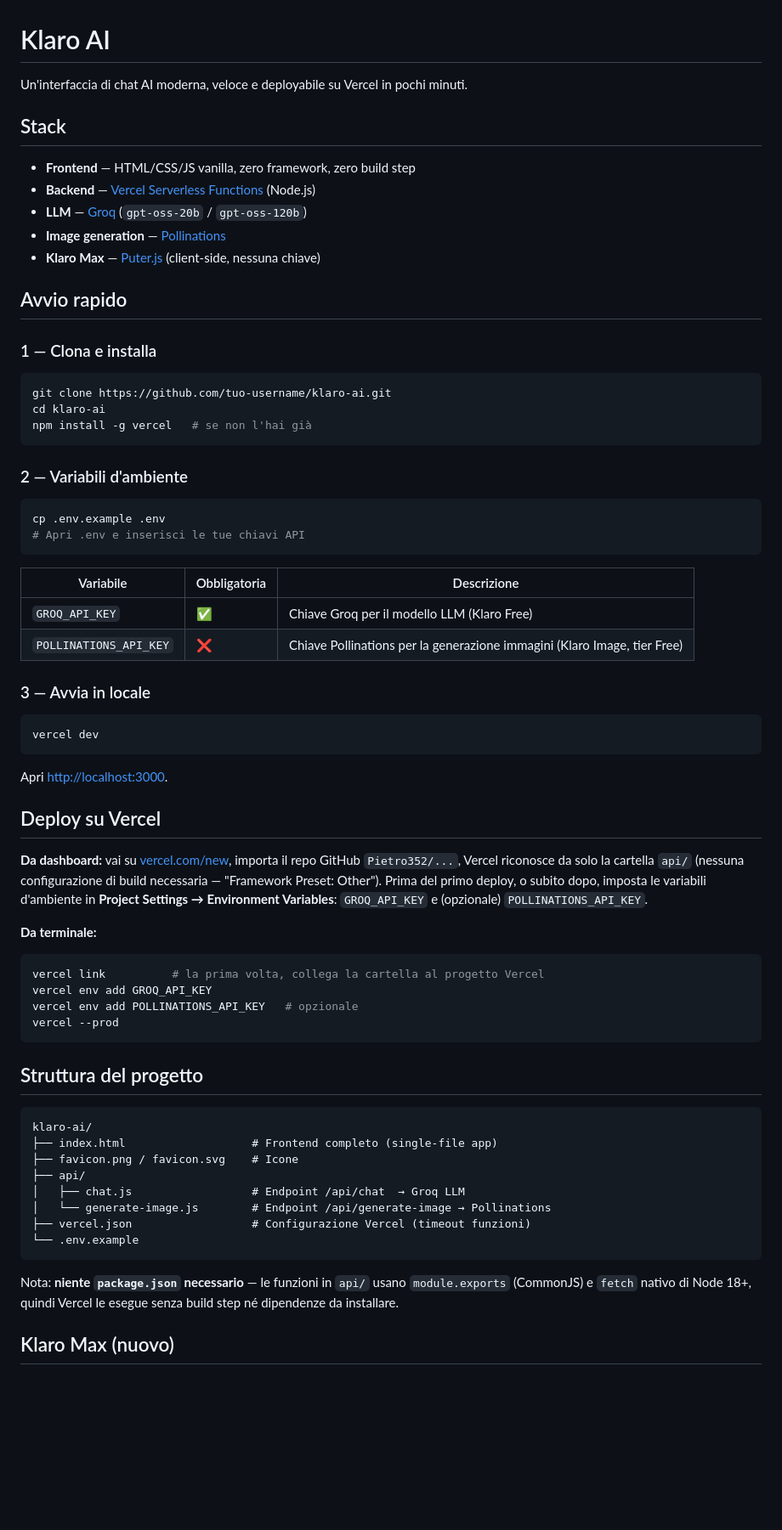
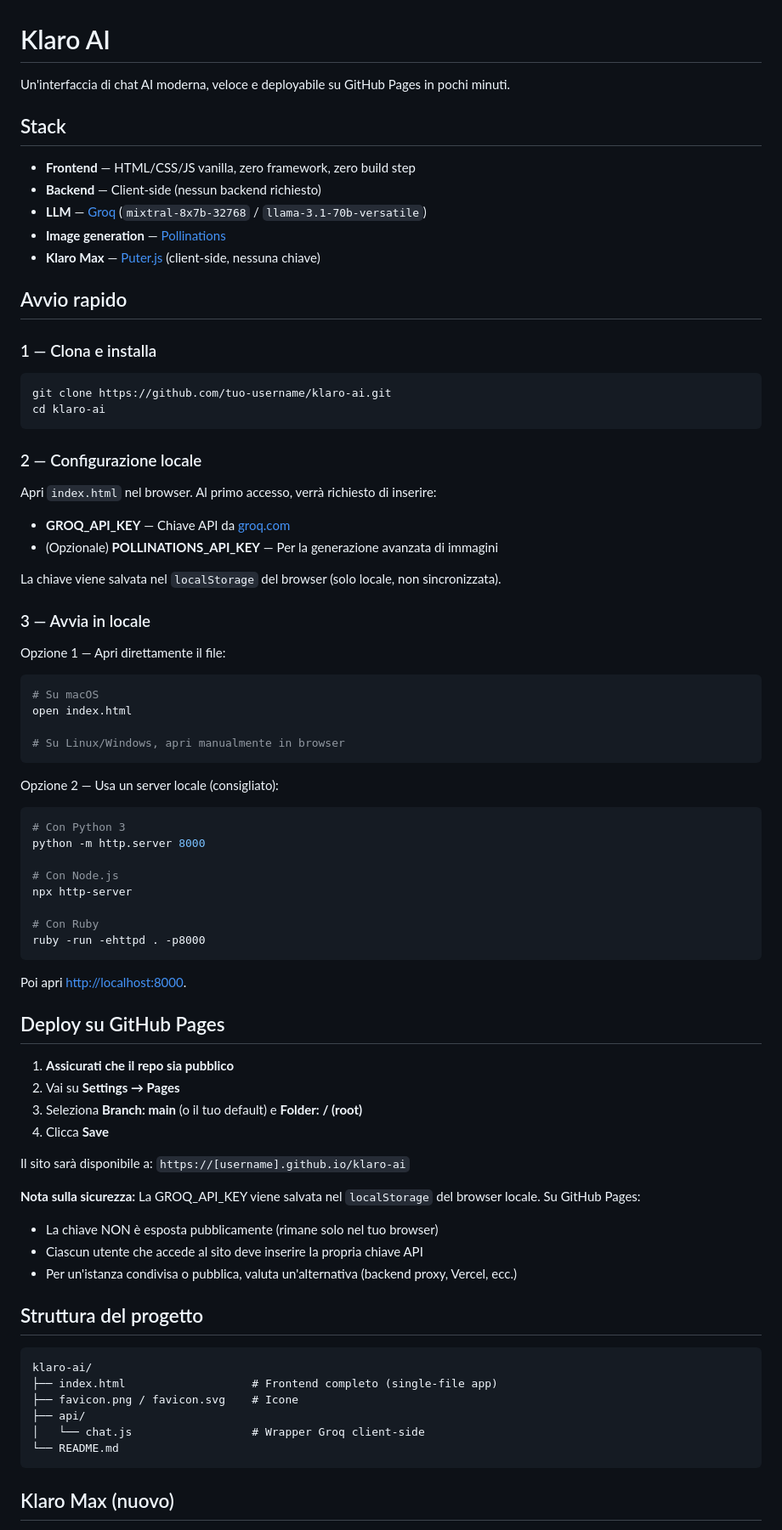
Before and after one commit to Pietro352/klaro-ai, a Markdown page: README.md, the part around one of its changes. Shown at 85% size. Drawn GitHub-style; blank space fills up the shorter version.

Commit message:
docs: Adatta README per GitHub Pages (rimuove Vercel, aggiunge istruzioni client-side)

````diff
--- a/README.md
+++ b/README.md
@@ -1,12 +1,12 @@
 # Klaro AI
 
-Un'interfaccia di chat AI moderna, veloce e deployabile su Vercel in pochi minuti.
+Un'interfaccia di chat AI moderna, veloce e deployabile su GitHub Pages in pochi minuti.
 
 ## Stack
 
 - **Frontend** — HTML/CSS/JS vanilla, zero framework, zero build step
-- **Backend** — [Vercel Serverless Functions](https://vercel.com/docs/functions) (Node.js)
-- **LLM** — [Groq](https://groq.com) (`gpt-oss-20b` / `gpt-oss-120b`)
+- **Backend** — Client-side (nessun backend richiesto)
+- **LLM** — [Groq](https://groq.com) (`mixtral-8x7b-32768` / `llama-3.1-70b-versatile`)
 - **Image generation** — [Pollinations](https://pollinations.ai)
 - **Klaro Max** — [Puter.js](https://puter.com) (client-side, nessuna chiave)
 
@@ -17,41 +17,53 @@ Un'interfaccia di chat AI moderna, veloce e deployabile su Vercel in pochi minut
 ```bash
 git clone https://github.com/tuo-username/klaro-ai.git
 cd klaro-ai
-npm install -g vercel   # se non l'hai già
 ```
 
-### 2 — Variabili d'ambiente
+### 2 — Configurazione locale
 
-```bash
-cp .env.example .env
-# Apri .env e inserisci le tue chiavi API
-```
+Apri `index.html` nel browser. Al primo accesso, verrà richiesto di inserire:
+- **GROQ_API_KEY** — Chiave API da [groq.com](https://console.groq.com)
+- (Opzionale) **POLLINATIONS_API_KEY** — Per la generazione avanzata di immagini
 
-| Variabile | Obbligatoria | Descrizione |
-|---|---|---|
-| `GROQ_API_KEY` | ✅ | Chiave Groq per il modello LLM (Klaro Free) |
-| `POLLINATIONS_API_KEY` | ❌ | Chiave Pollinations per la generazione immagini (Klaro Image, tier Free) |
+La chiave viene salvata nel `localStorage` del browser (solo locale, non sincronizzata).
 
 ### 3 — Avvia in locale
 
+Opzione 1 — Apri direttamente il file:
 ```bash
-vercel dev
+# Su macOS
+open index.html
+
+# Su Linux/Windows, apri manualmente in browser
 ```
 
-Apri [http://localhost:3000](http://localhost:3000).
+Opzione 2 — Usa un server locale (consigliato):
+```bash
+# Con Python 3
+python -m http.server 8000
 
-## Deploy su Vercel
+# Con Node.js
+npx http-server
 
-**Da dashboard:** vai su [vercel.com/new](https://vercel.com/new), importa il repo GitHub `Pietro352/...`, Vercel riconosce da solo la cartella `api/` (nessuna configurazione di build necessaria — "Framework Preset: Other"). Prima del primo deploy, o subito dopo, imposta le variabili d'ambiente in **Project Settings → Environment Variables**: `GROQ_API_KEY` e (opzionale) `POLLINATIONS_API_KEY`.
+# Con Ruby
+ruby -run -ehttpd . -p8000
+```
 
-**Da terminale:**
+Poi apri [http://localhost:8000](http://localhost:8000).
 
-```bash
-vercel link          # la prima volta, collega la cartella al progetto Vercel
-vercel env add GROQ_API_KEY
-vercel env add POLLINATIONS_API_KEY   # opzionale
-vercel --prod
-```
+## Deploy su GitHub Pages
+
+1. **Assicurati che il repo sia pubblico**
+2. Vai su **Settings → Pages**
+3. Seleziona **Branch: main** (o il tuo default) e **Folder: / (root)**
+4. Clicca **Save**
+
+Il sito sarà disponibile a: `https://[username].github.io/klaro-ai`
+
+**Nota sulla sicurezza:** La GROQ_API_KEY viene salvata nel `localStorage` del browser locale. Su GitHub Pages:
+- La chiave NON è esposta pubblicamente (rimane solo nel tuo browser)
+- Ciascun utente che accede al sito deve inserire la propria chiave API
+- Per un'istanza condivisa o pubblica, valuta un'alternativa (backend proxy, Vercel, ecc.)
 
 ## Struttura del progetto
 
@@ -60,13 +72,9 @@ klaro-ai/
 ├── index.html                   # Frontend completo (single-file app)
 ├── favicon.png / favicon.svg    # Icone
 ├── api/
-│   ├── chat.js                  # Endpoint /api/chat  → Groq LLM
-│   └── generate-image.js        # Endpoint /api/generate-image → Pollinations
-├── vercel.json                  # Configurazione Vercel (timeout funzioni)
-└── .env.example
+│   └── chat.js                  # Wrapper Groq client-side
+└── README.md
 ```
-
-Nota: **niente `package.json` necessario** — le funzioni in `api/` usano `module.exports` (CommonJS) e `fetch` nativo di Node 18+, quindi Vercel le esegue senza build step né dipendenze da installare.
 
 ## Klaro Max (nuovo)
 
````
Also changed, not shown: other parts of README.md (+12 -3 lines).
